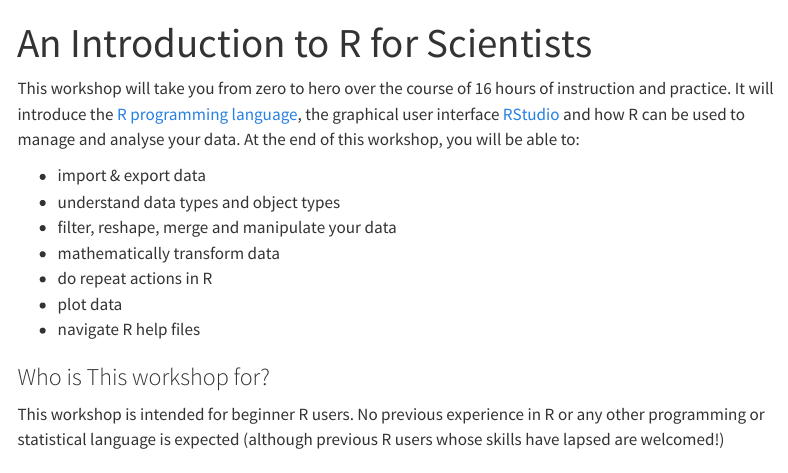
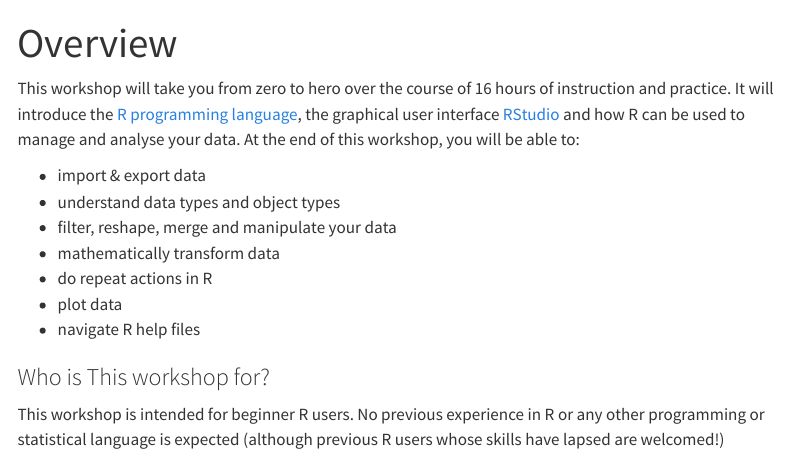
Before and after one commit to IdahoAgStats/r-for-ag-scientists, a Quarto document (index.qmd): the page in a window 1100 px wide, from its top. Rendered offline with R 4.5, knitr and Pandoc in place of Quarto, with nearby package versions; menus at the side of the page are left out.

````diff
--- a/index.qmd
+++ b/index.qmd
@@ -1,11 +1,10 @@
 ---
-title: "An Introduction to R for Scientists"
+title: "Overview"
 ---
 
 ```{r echo=FALSE,include=FALSE}
 library(quarto); library(here)
 ```
-
 
 This workshop will take you from zero to hero over the course of 16 hours of instruction and practice. It will introduce the [R programming language](https://www.r-project.org/), the graphical user interface [RStudio](https://www.rstudio.com/products/rstudio/) and how R can be used to manage and analyse your data. At the end of this workshop, you will be able to:
 
````
Also changed, not shown: schedule.qmd (+1 -1 lines).
